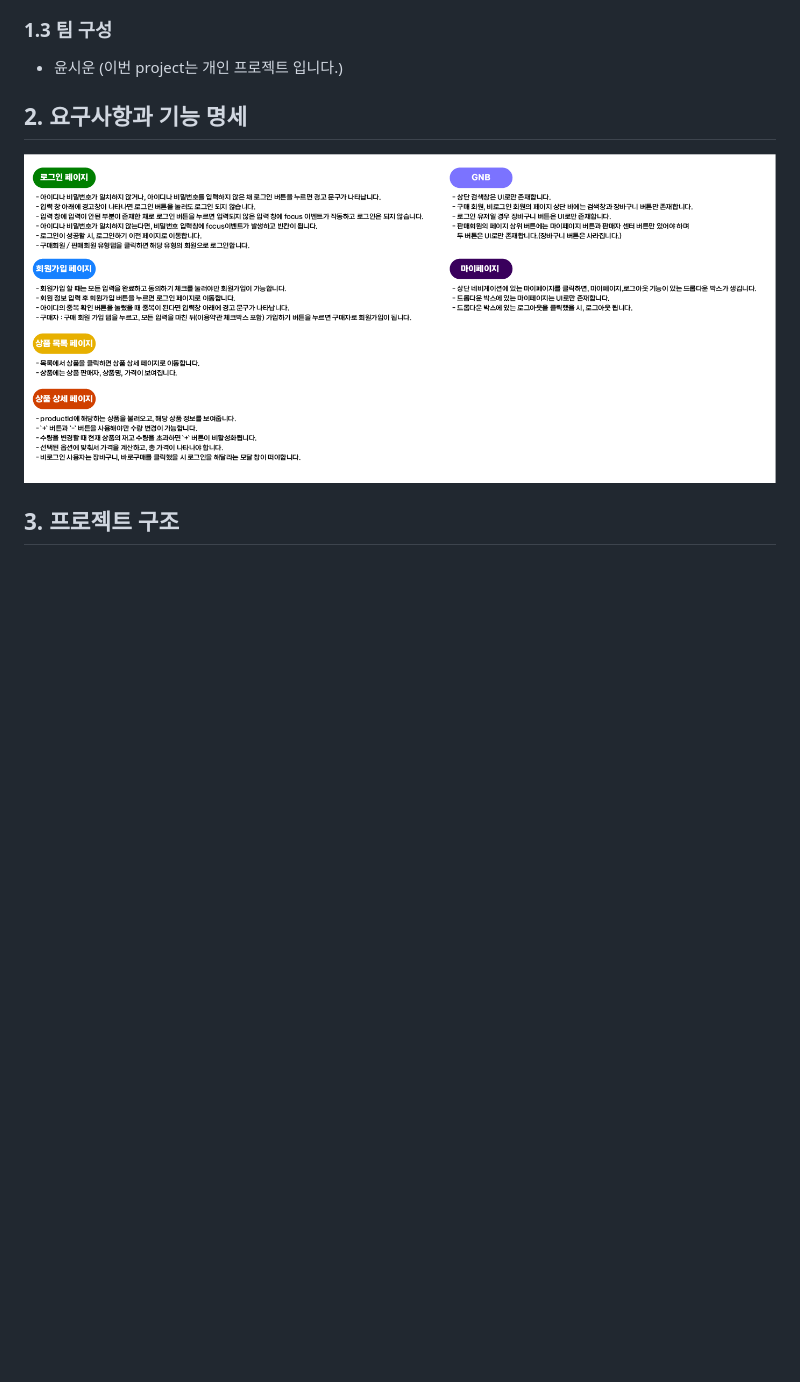
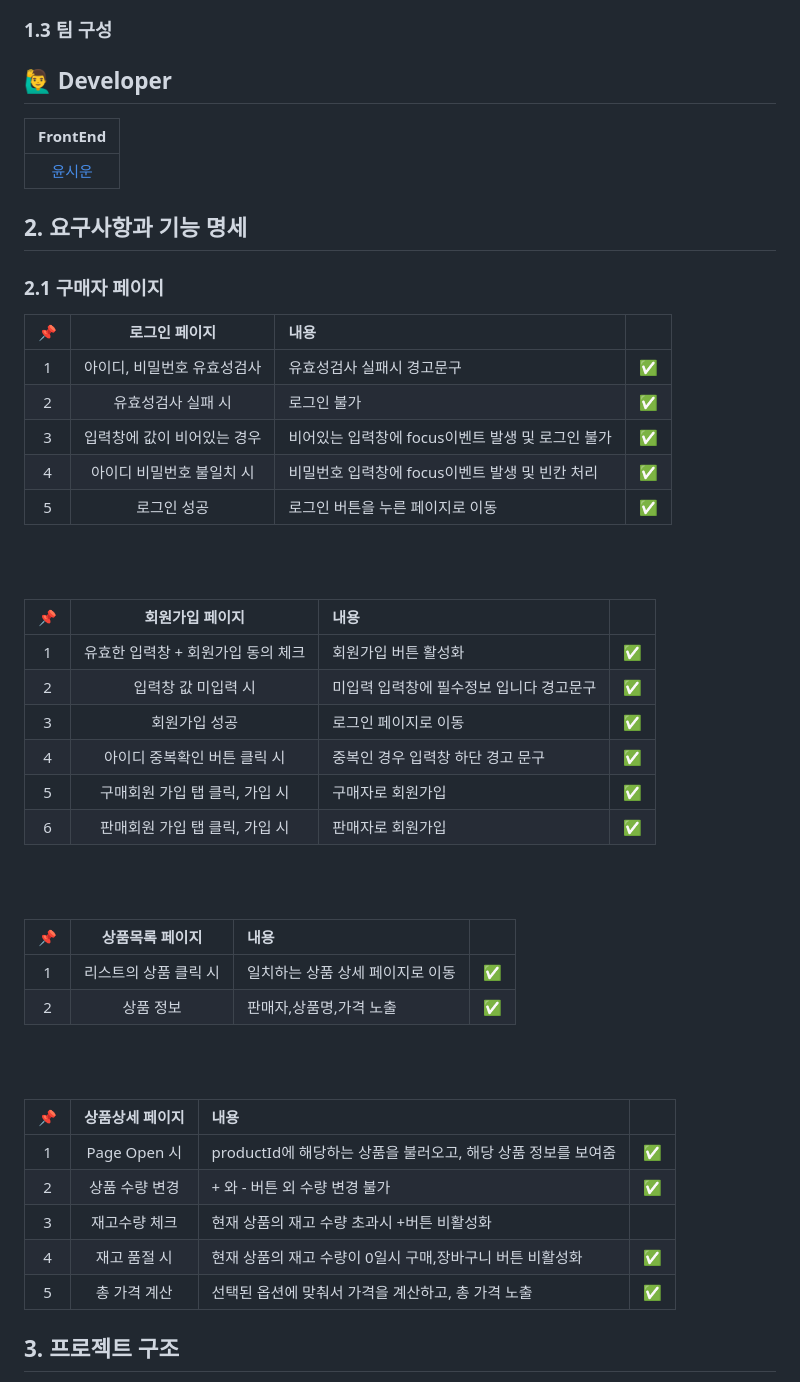
Before and after one commit to siwoon1602/OpenMarket_Service, a Markdown page: README.md, the part around the change printed below. Drawn GitHub-style; blank space fills up the shorter version.

Commit message:
💄 readme 수정중

```diff
--- a/README.md
+++ b/README.md
@@ -39,11 +40,51 @@
 
 ### 1.3 팀 구성
 
-- 윤시운 (이번 project는 개인 프로젝트 입니다.)
+## 🙋‍♂️ Developer
 
-## 2. 요구사항과 기능 명세
+|              FrontEnd              |
+| :--------------------------------: |
+| [윤시운](https://github.com/JGeun) |
 
-<img src="./imges/요구사항.png">
+## 2. 요구사항과 기능 명세<br>
+
+### 2.1 구매자 페이지
+
+| 📌  |        로그인 페이지        | 내용                                              |     |
+| :-: | :-------------------------: | :------------------------------------------------ | :-: |
+|  1  | 아이디, 비밀번호 유효성검사 | 유효성검사 실패시 경고문구                        | ✅  |
+|  2  |     유효성검사 실패 시      | 로그인 불가                                       | ✅  |
+|  3  | 입력창에 값이 비어있는 경우 | 비어있는 입력창에 focus이벤트 발생 및 로그인 불가 | ✅  |
+|  4  |  아이디 비밀번호 불일치 시  | 비밀번호 입력창에 focus이벤트 발생 및 빈칸 처리   | ✅  |
+|  5  |         로그인 성공         | 로그인 버튼을 누른 페이지로 이동                  | ✅  |
+
+<br><br>
+
+| 📌  |          회원가입 페이지           | 내용                                     |     |
+| :-: | :--------------------------------: | :--------------------------------------- | :-: |
+|  1  | 유효한 입력창 + 회원가입 동의 체크 | 회원가입 버튼 활성화                     | ✅  |
+|  2  |        입력창 값 미입력 시         | 미입력 입력창에 필수정보 입니다 경고문구 | ✅  |
+|  3  |           회원가입 성공            | 로그인 페이지로 이동                     | ✅  |
+|  4  |    아이디 중복확인 버튼 클릭 시    | 중복인 경우 입력창 하단 경고 문구        | ✅  |
+|  5  |   구매회원 가입 탭 클릭, 가입 시   | 구매자로 회원가입                        | ✅  |
+|  6  |   판매회원 가입 탭 클릭, 가입 시   | 판매자로 회원가입                        | ✅  |
+
+<br><br>
+
+| 📌  |    상품목록 페이지    | 내용                             |     |
+| :-: | :-------------------: | :------------------------------- | :-: |
+|  1  | 리스트의 상품 클릭 시 | 일치하는 상품 상세 페이지로 이동 | ✅  |
+|  2  |       상품 정보       | 판매자,상품명,가격 노출          | ✅  |
+
+<br><br>
+
+| 📌  | 상품상세 페이지 | 내용                                                          |     |
+| :-: | :-------------: | :------------------------------------------------------------ | :-: |
+|  1  |  Page Open 시   | productId에 해당하는 상품을 불러오고, 해당 상품 정보를 보여줌 | ✅  |
+|  2  | 상품 수량 변경  | + 와 - 버튼 외 수량 변경 불가                                 | ✅  |
+|  3  |  재고수량 체크  | 현재 상품의 재고 수량 초과시 +버튼 비활성화                   |     |
+|  4  |  재고 품절 시   | 현재 상품의 재고 수량이 0일시 구매,장바구니 버튼 비활성화     | ✅  |
+|  5  |  총 가격 계산   | 선택된 옵션에 맞춰서 가격을 계산하고, 총 가격 노출            | ✅  |
 
 ## 3. 프로젝트 구조
 
```
Also changed, not shown: other parts of README.md (+3 -2 lines).
